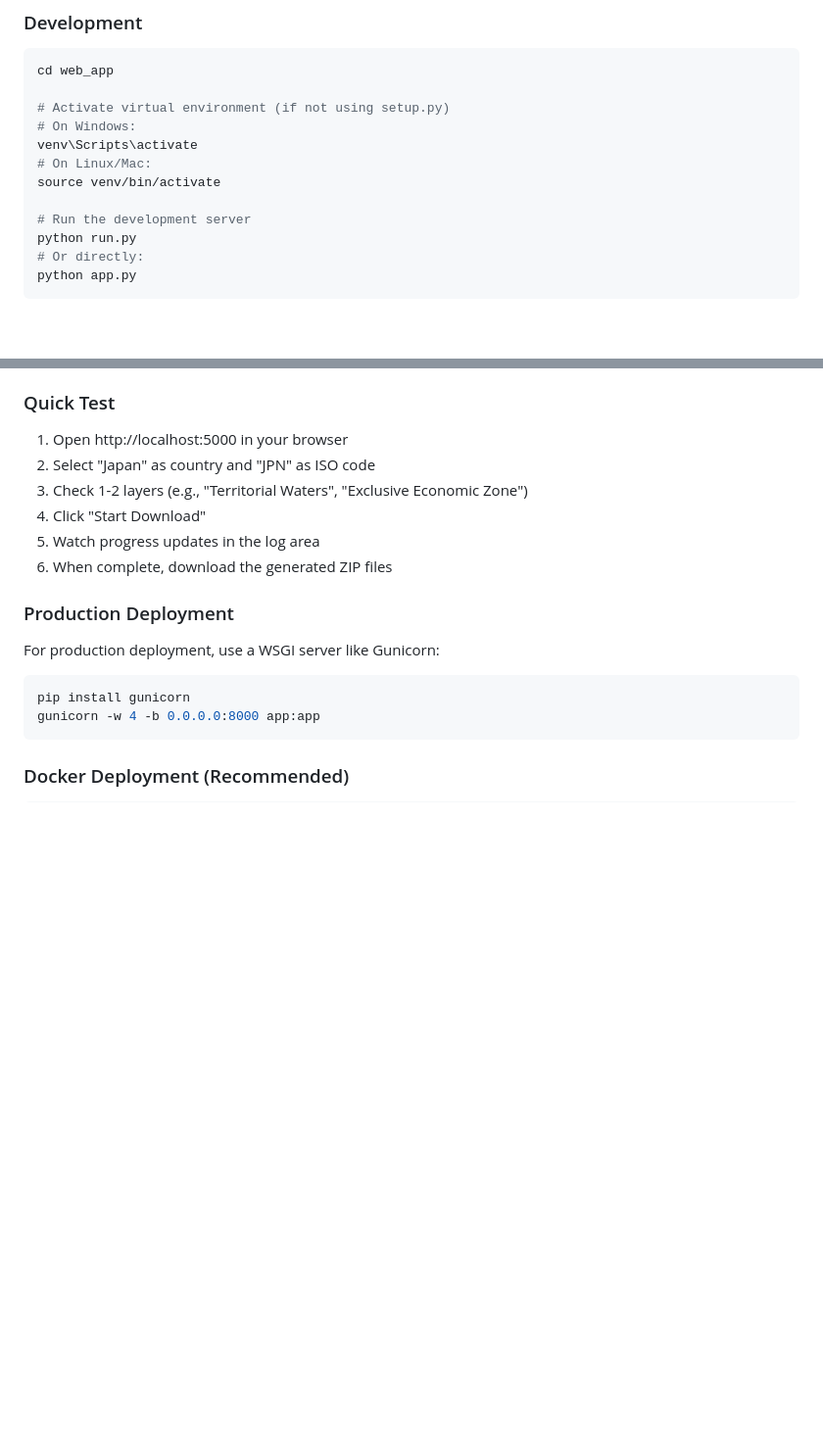
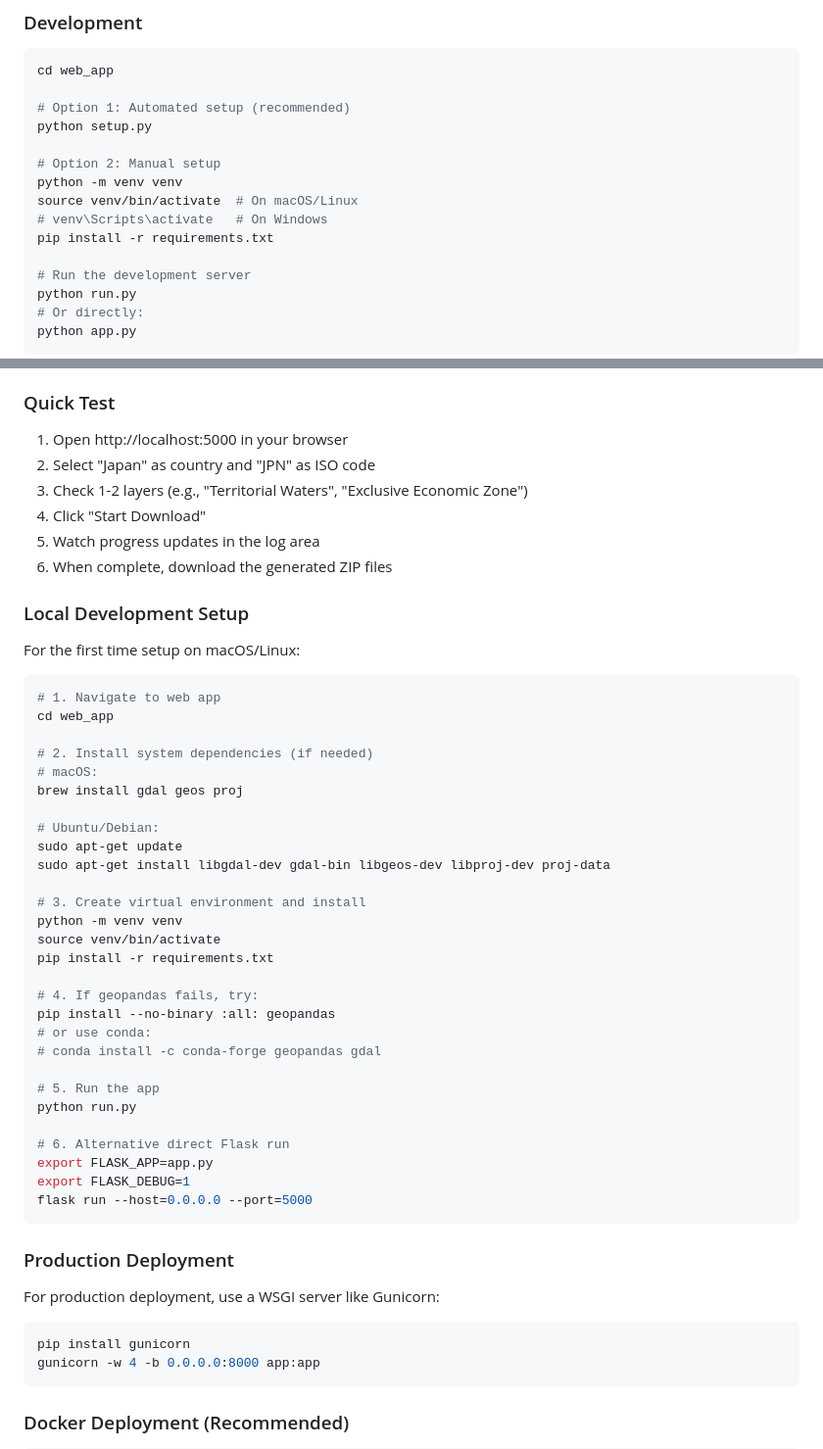
Before and after one commit to OutUvAces/MDA-Layers-Downloader, a Markdown page: web_app/README.md, 2 parts joined by grey strips. Shown at 98% size. Rendered like a GitHub page; blank space fills up the shorter version.

Commit message:
Enable successful local run + README updates
- Add comprehensive Local Development section to README
- Include macOS/Linux setup commands and dependency installation
- Add troubleshooting tips for common GDAL/geopandas issues
- Document both automated setup.py and manual installation paths

Co-authored-by: Cursor <cursoragent@cursor.com>

````diff
--- a/web_app/README.md
+++ b/web_app/README.md
@@ -48,11 +48,14 @@ This is a web-based interface for the MDA Layers Downloader marine geospatial da
 ```bash
 cd web_app
 
-# Activate virtual environment (if not using setup.py)
-# On Windows:
-venv\Scripts\activate
-# On Linux/Mac:
-source venv/bin/activate
+# Option 1: Automated setup (recommended)
+python setup.py
+
+# Option 2: Manual setup
+python -m venv venv
+source venv/bin/activate  # On macOS/Linux
+# venv\Scripts\activate   # On Windows
+pip install -r requirements.txt
 
 # Run the development server
 python run.py
@@ -70,6 +73,41 @@ The application will be available at `http://localhost:5000`
 4. Click "Start Download"
 5. Watch progress updates in the log area
 6. When complete, download the generated ZIP files
+
+### Local Development Setup
+
+For the first time setup on macOS/Linux:
+
+```bash
+# 1. Navigate to web app
+cd web_app
+
+# 2. Install system dependencies (if needed)
+# macOS:
+brew install gdal geos proj
+
+# Ubuntu/Debian:
+sudo apt-get update
+sudo apt-get install libgdal-dev gdal-bin libgeos-dev libproj-dev proj-data
+
+# 3. Create virtual environment and install
+python -m venv venv
+source venv/bin/activate
+pip install -r requirements.txt
+
+# 4. If geopandas fails, try:
+pip install --no-binary :all: geopandas
+# or use conda:
+# conda install -c conda-forge geopandas gdal
+
+# 5. Run the app
+python run.py
+
+# 6. Alternative direct Flask run
+export FLASK_APP=app.py
+export FLASK_DEBUG=1
+flask run --host=0.0.0.0 --port=5000
+```
 
 ### Production Deployment
 
````
